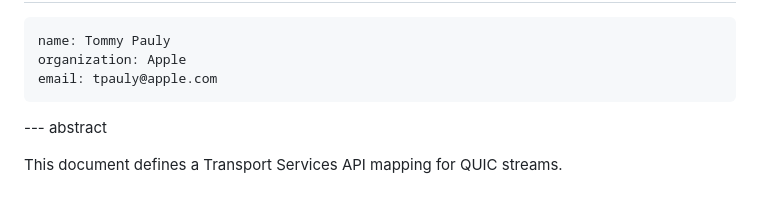
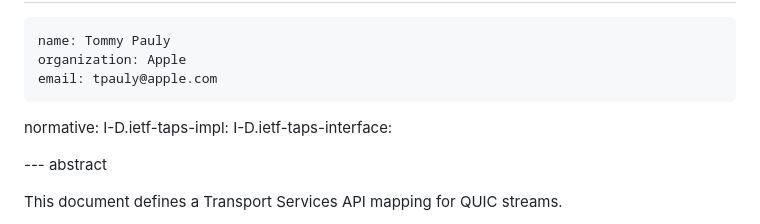
Before and after one commit to tfpauly/draft-taps-quic-mapping, a Markdown page: draft-taps-quic-mapping.md, the part around the change. Rendered like a GitHub page; blank space fills up the shorter version.

Commit message:
trying to fix IDREF error

```diff
--- a/draft-taps-quic-mapping.md
+++ b/draft-taps-quic-mapping.md
@@ -20,6 +20,9 @@ author:
     organization: Apple
     email: tpauly@apple.com
 
+normative:
+  I-D.ietf-taps-impl:
+  I-D.ietf-taps-interface:
 
 --- abstract
 
```
